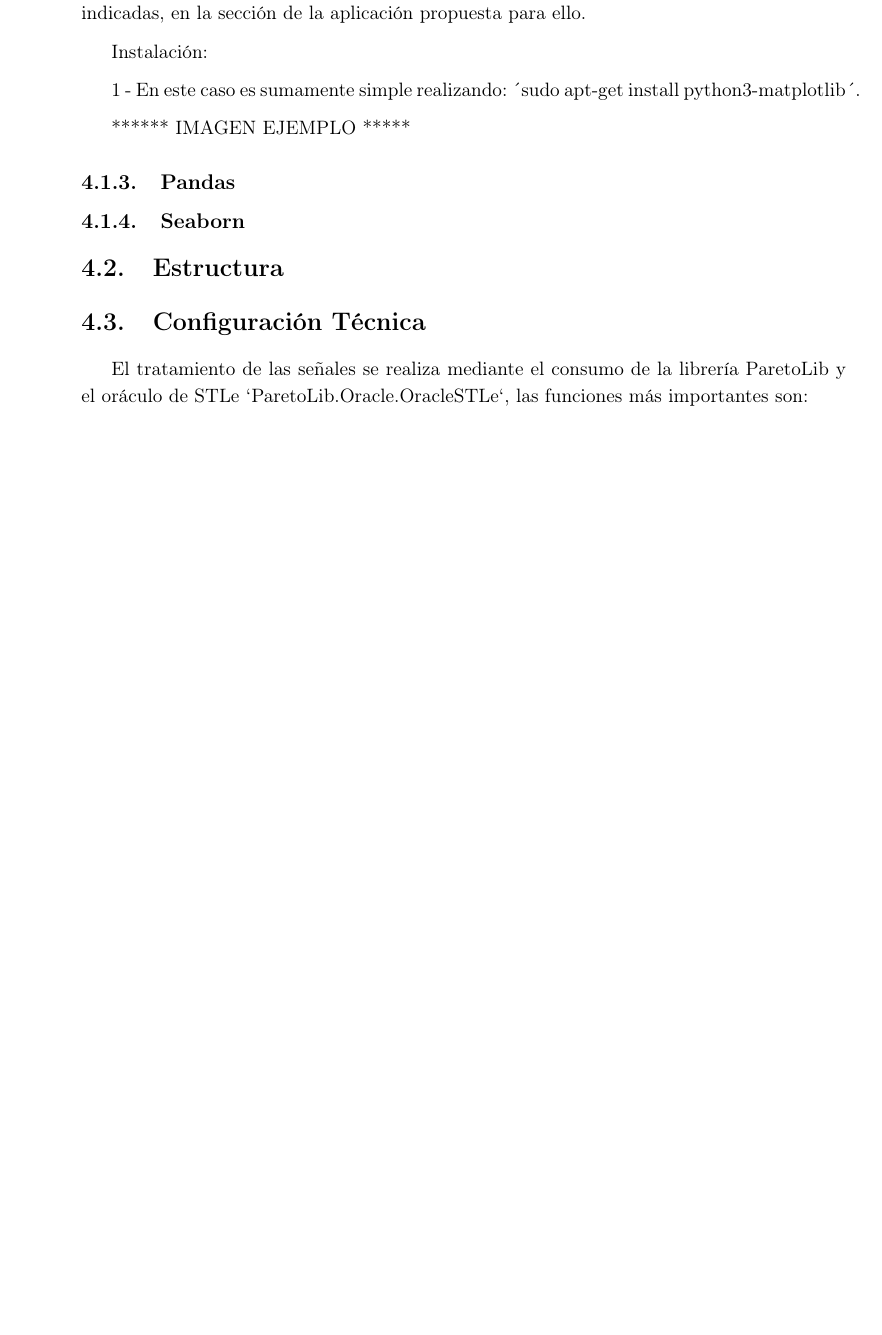
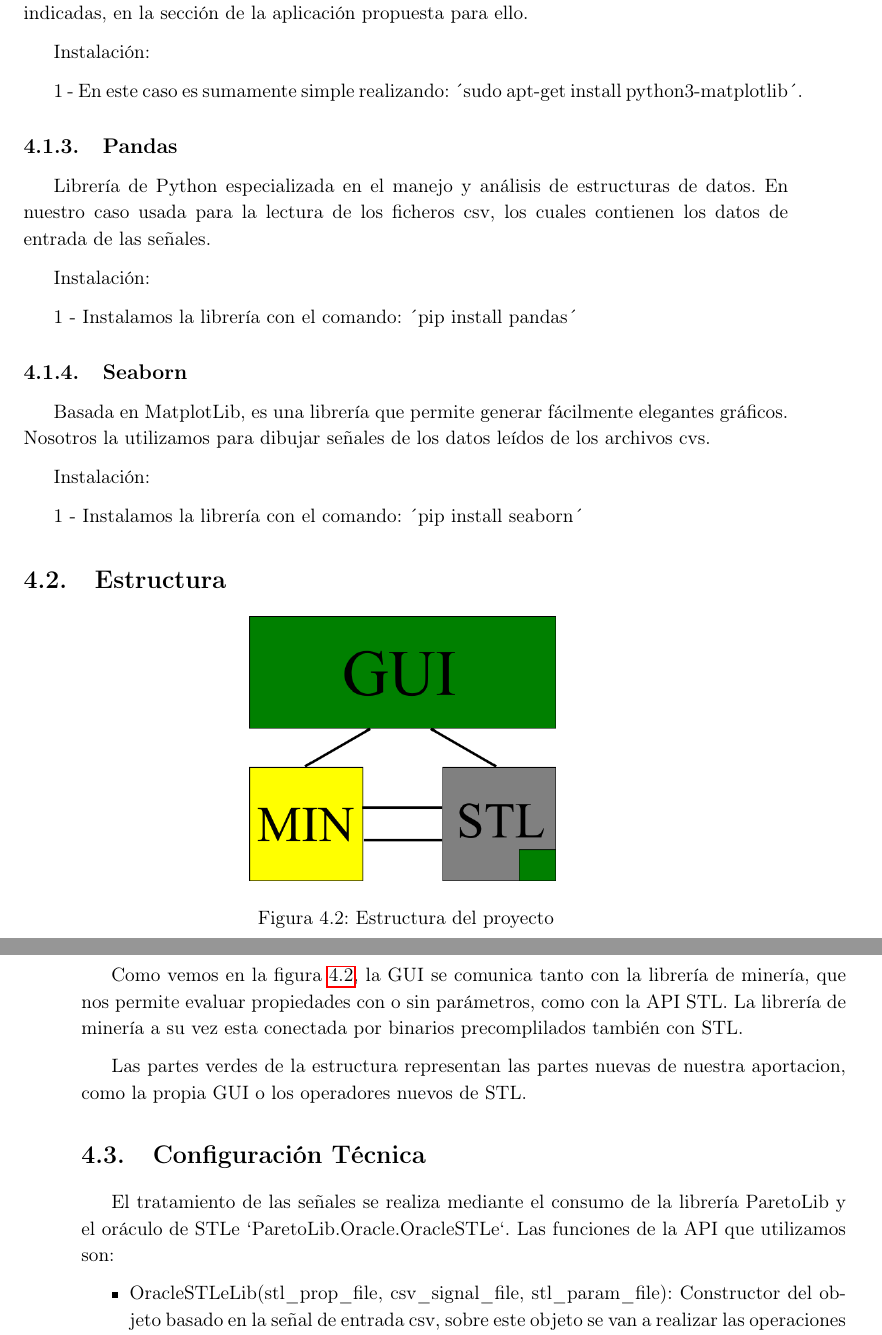
Before and after one commit to nachorequeno/tfg_ciberfisicos, a LaTeX thesis (TFG.tex, which reads chapters/Capitulo3.tex): part of page 26 of 30 before the commit and two parts of pages 27 and 28 of 32 after it, the two joined at a grey line, cut so that both start at the same text, the shorter picture padded with empty space. Compiled offline with pdfLaTeX.

Commit message:
Completado el Capitulo3.tex

```diff
--- a/chapters/Capitulo3.tex
+++ b/chapters/Capitulo3.tex
@@ -36,23 +41,33 @@ Instalación:
 
 1 - En este caso es sumamente simple realizando: ´sudo apt-get install python3-matplotlib´.
 
-****** IMAGEN EJEMPLO *****
+\subsection{Pandas}
+Librería de Python especializada en el manejo y análisis de estructuras de datos. En nuestro caso usada para la lectura de los ficheros csv, los cuales contienen los datos de entrada de las señales.
 
-\subsection{Pandas}
+Instalación:
+
+1 - Instalamos la librería con el comando: ´pip install pandas´
 
 \subsection{Seaborn}
+Basada en MatplotLib, es una librería que permite generar fácilmente elegantes gráficos. Nosotros la utilizamos para dibujar señales de los datos leídos de los archivos cvs.
 
+Instalación:
+
+1 - Instalamos la librería con el comando: ´pip install seaborn´
 
 \section{Estructura}
+\begin{figure}[htb]
+\centering
+  \includegraphics[width=.4\linewidth]{images/dibujo_estructura}
+\caption{Estructura del proyecto}
+\label{fig:est}
+\end{figure}
+Como vemos en la figura \ref{fig:est}, la GUI se comunica tanto con la librería de minería, que nos permite evaluar propiedades con o sin parámetros, como con la API STL. La librería de minería a su vez esta conectada por binarios precomplilados también con STL.
 
+Las partes verdes de la estructura representan las partes nuevas de nuestra aportacion, como la propia GUI o los operadores nuevos de STL.
 
 \section{Configuración Técnica}
-El tratamiento de las señales se realiza mediante el consumo de la librería ParetoLib y el oráculo de STLe `ParetoLib.Oracle.OracleSTLe`, las funciones más importantes son:
-
-%OracleSTLeLib(stl\_prop\_file, csv_signal_file, stl_param_file): Constructor del objeto basado en la señal de entrada csv, sobre este objeto se van a realizar las operaciones del archivo de especificación que adjuntemos.
-%_load_stl_formula(formula): Método que carga un archivo de especificación.
-%eval_stl_formula(formula): Método que aplica la fórmula anteriormente cargada sobre el objeto `oracle` actual.
-
-
-
-
+El tratamiento de las señales se realiza mediante el consumo de la librería ParetoLib y el oráculo de STLe `ParetoLib.Oracle.OracleSTLe`. Las funciones de la API que utilizamos son:
+\begin{itemize}
+\item OracleSTLeLib(stl\_prop\_file, csv\_signal\_file, stl\_param\_file): Constructor del objeto basado en la señal de entrada csv, sobre este objeto se van a realizar las operaciones del archivo de especificación que adjuntemos.
+\item \_load\_stl\_formula(stl\_file): Método que carga un archivo de especificación de la formula.
```
Also changed, not shown: TFG.pdf, images/dibujo_estructura.png (added), images/estructura.svg (added), images/gui.png (added), chapters/Capitulo3.tex (16 more changed lines).
